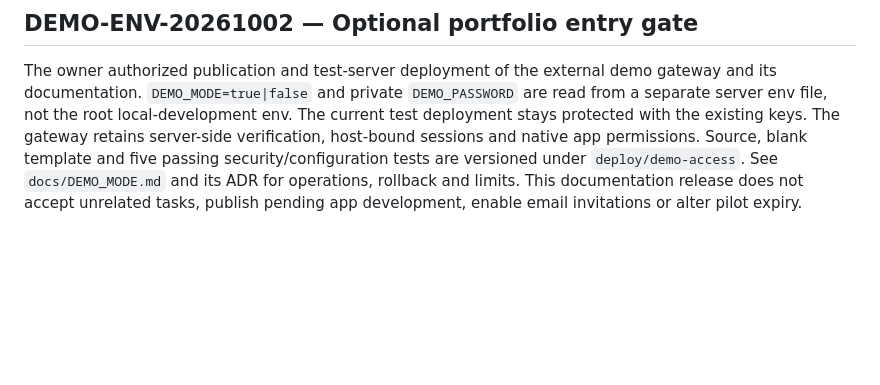
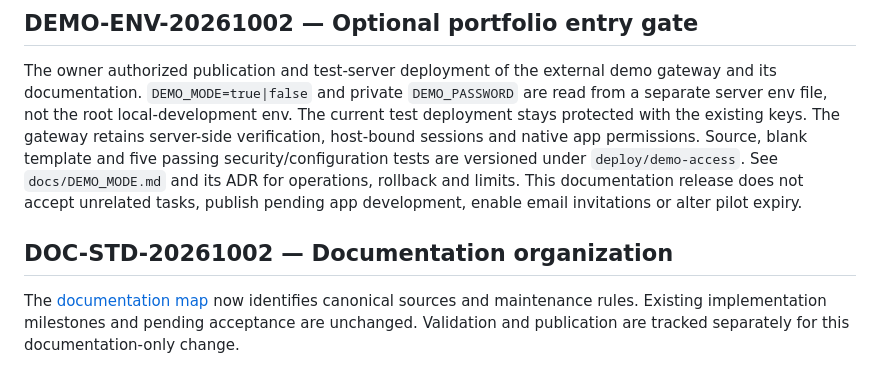
Before and after one commit to dafermen/avDownloader, a Markdown page: CURRENT_STATUS.md, the part around the change. Rendered like a GitHub page; blank space fills up the shorter version.

```diff
--- a/CURRENT_STATUS.md
+++ b/CURRENT_STATUS.md
@@ -443,3 +443,7 @@ Source, blank template and five passing security/configuration tests are version
 under `deploy/demo-access`. See `docs/DEMO_MODE.md` and its ADR for operations,
 rollback and limits. This documentation release does not accept unrelated tasks,
 publish pending app development, enable email invitations or alter pilot expiry.
+
+## DOC-STD-20261002 — Documentation organization
+
+The [documentation map](docs/README.md) now identifies canonical sources and maintenance rules. Existing implementation milestones and pending acceptance are unchanged. Validation and publication are tracked separately for this documentation-only change.
```
Also changed, not shown: README.md (+4 -0 lines), docs/README.md (added, +35 -0 lines).
